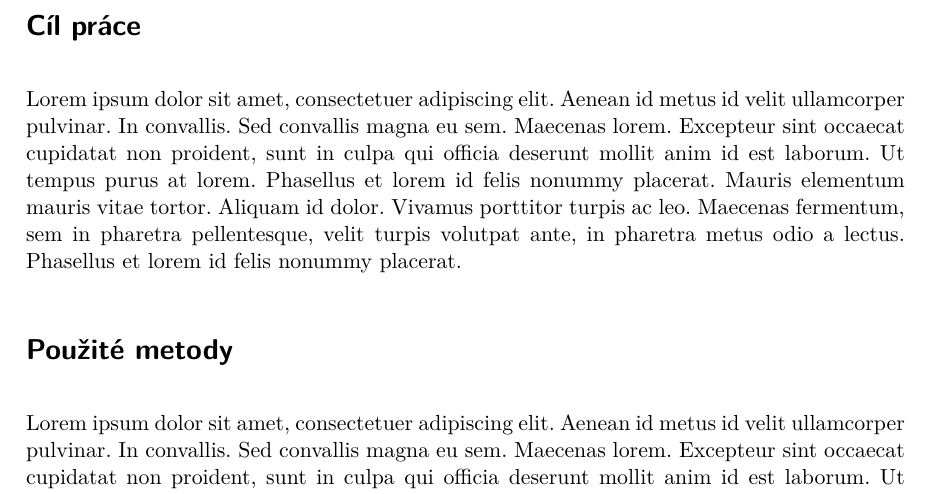
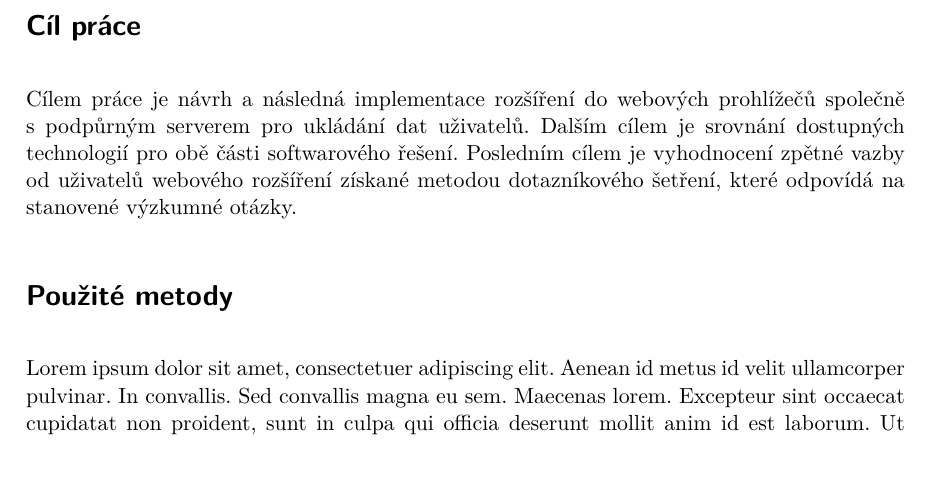
Before and after one commit to jirkavrba/bakalarska-prace-autoreferat, a LaTeX document (autoreferat.tex, which reads text.tex): part of page 2 of 2, cut so that both start at the same text, the shorter picture padded with empty space. Compiled offline with pdfLaTeX.

Commit message:
Fake it till you make it

```diff
--- a/text.tex
+++ b/text.tex
@@ -1,5 +1,5 @@
 \section*{\CilPrace}
-Lorem ipsum dolor sit amet, consectetuer adipiscing elit. Aenean id metus id velit ullamcorper pulvinar. In convallis. Sed convallis magna eu sem. Maecenas lorem. Excepteur sint occaecat cupidatat non proident, sunt in culpa qui officia deserunt mollit anim id est laborum. Ut tempus purus at lorem. Phasellus et lorem id felis nonummy placerat. Mauris elementum mauris vitae tortor. Aliquam id dolor. Vivamus porttitor turpis ac leo. Maecenas fermentum, sem in pharetra pellentesque, velit turpis volutpat ante, in pharetra metus odio a lectus. Phasellus et lorem id felis nonummy placerat.
+Cílem práce je návrh a následná implementace rozšíření do webových prohlížečů společně s podpůrným serverem pro ukládání dat uživatelů. Dalším cílem je srovnání dostupných technologií pro obě části softwarového řešení. Posledním cílem je vyhodnocení zpětné vazby od uživatelů webového rozšíření získané metodou dotazníkového šetření, které odpovídá na stanovené výzkumné otázky.
 
 \section*{\PouziteMetody}
 Lorem ipsum dolor sit amet, consectetuer adipiscing elit. Aenean id metus id velit ullamcorper pulvinar. In convallis. Sed convallis magna eu sem. Maecenas lorem. Excepteur sint occaecat cupidatat non proident, sunt in culpa qui officia deserunt mollit anim id est laborum. Ut tempus purus at lorem. Phasellus et lorem id felis nonummy placerat. Mauris elementum mauris vitae tortor. Aliquam id dolor. Vivamus porttitor turpis ac leo. Maecenas fermentum, sem in pharetra pellentesque, velit turpis volutpat ante, in pharetra metus odio a lectus. Phasellus et lorem id felis nonummy placerat.
```
